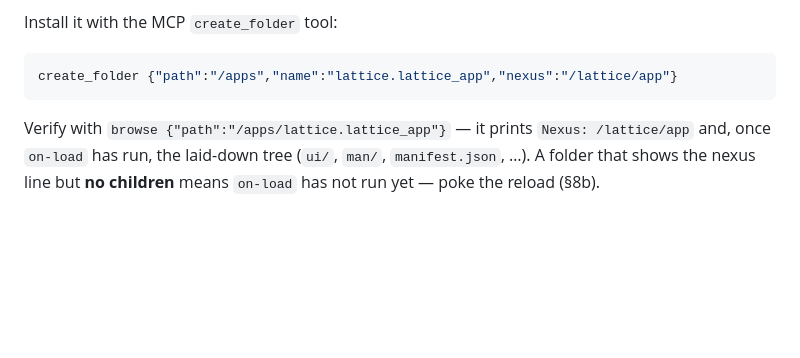
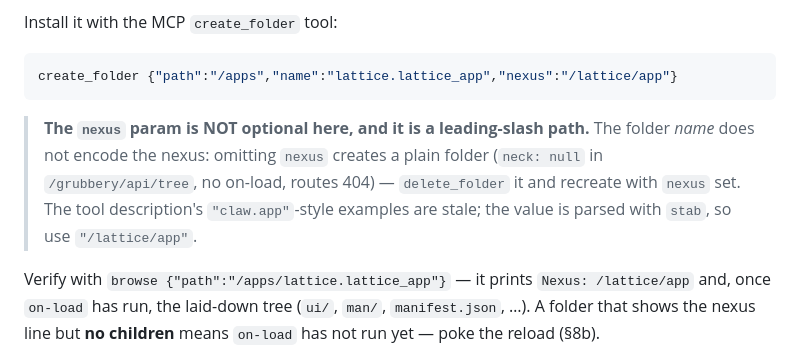
Before and after one commit to nisfeb/lattice, a Markdown page: docs/grubbery-ops.md, the part around the change. GitHub-like rendering; blank space fills up the shorter version.

Commit message:
docs: create_folder nexus param is mandatory and stab-parsed
Installing an app by folder name alone creates a plain folder (neck null,
no on-load, routes 404) — hit this live on ~ricsul-bilwyt. Document the
failure mode and the leading-slash path format the nexus param requires.

````diff
--- a/docs/grubbery-ops.md
+++ b/docs/grubbery-ops.md
@@ -55,6 +55,12 @@ Install it with the MCP `create_folder` tool:
 ```json
 create_folder {"path":"/apps","name":"lattice.lattice_app","nexus":"/lattice/app"}
 ```
+
+> **The `nexus` param is NOT optional here, and it is a leading-slash path.** The
+> folder *name* does not encode the nexus: omitting `nexus` creates a plain folder
+> (`neck: null` in `/grubbery/api/tree`, no on-load, routes 404) — `delete_folder`
+> it and recreate with `nexus` set. The tool description's `"claw.app"`-style
+> examples are stale; the value is parsed with `stab`, so use `"/lattice/app"`.
 
 Verify with `browse {"path":"/apps/lattice.lattice_app"}` — it prints `Nexus: /lattice/app`
 and, once `on-load` has run, the laid-down tree (`ui/`, `man/`, `manifest.json`, …). A
````
